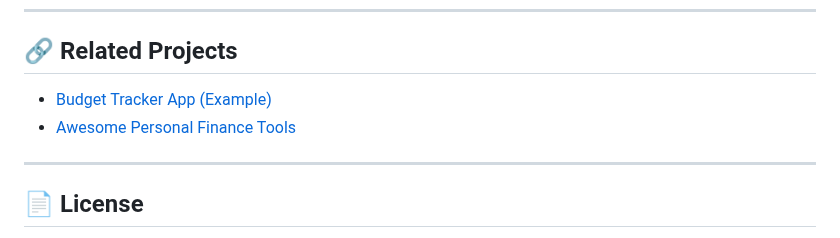
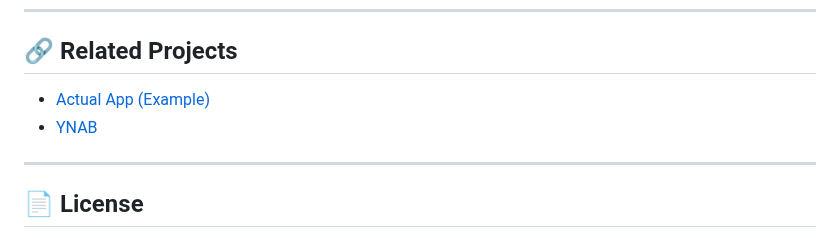
Before and after one commit to DevinNaicker/my_private_banker, a Markdown page: README.md, the part around the change. Rendered like a GitHub page.

```diff
--- a/README.md
+++ b/README.md
@@ -121,8 +121,8 @@ If you'd like to improve **My Private Banker**, follow these steps:
 
 ## 🔗 Related Projects
 
-- [Budget Tracker App (Example)](https://github.com/anotheruser/budget-tracker)
-- [Awesome Personal Finance Tools](https://github.com/matiassingers/awesome-readme)
+- [Actual App (Example)](https://github.com/actualbudget/actual)
+- [YNAB](https://www.ynab.com/)
 
 ---
 
```
